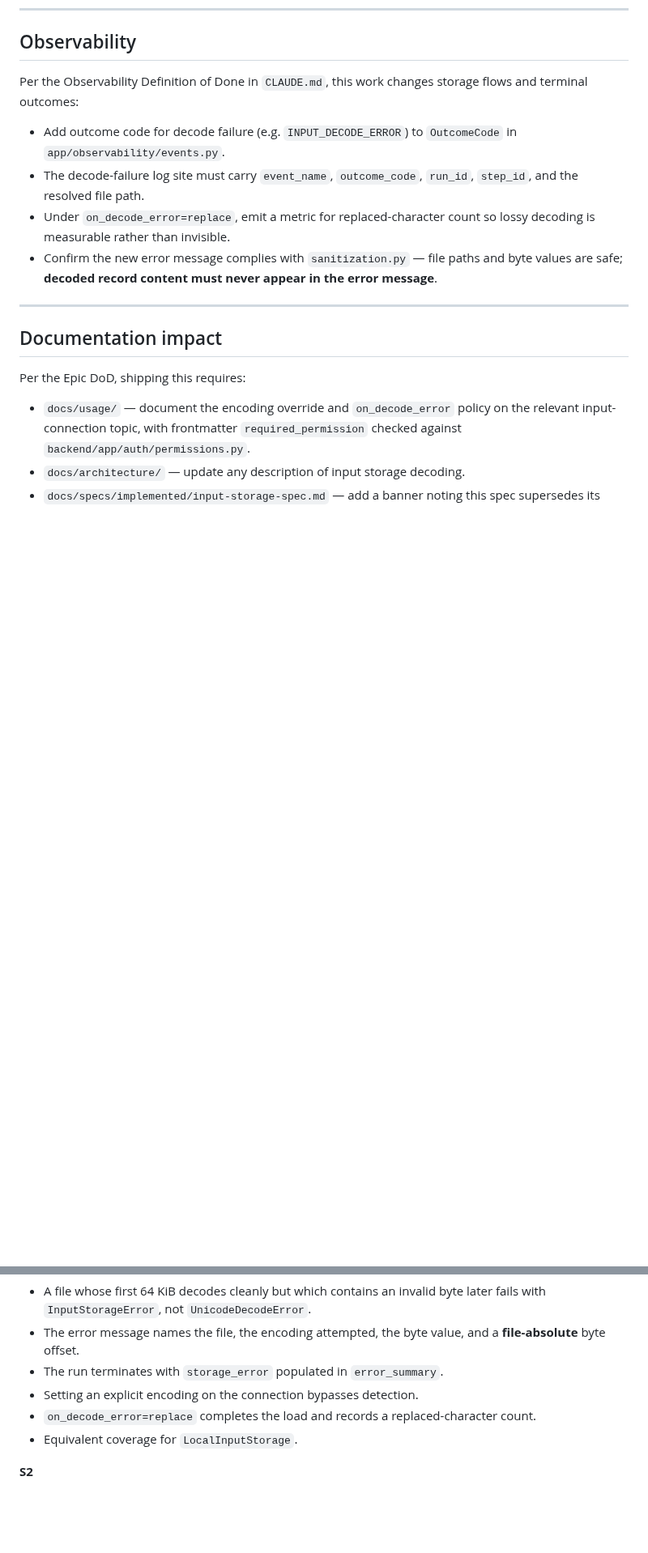
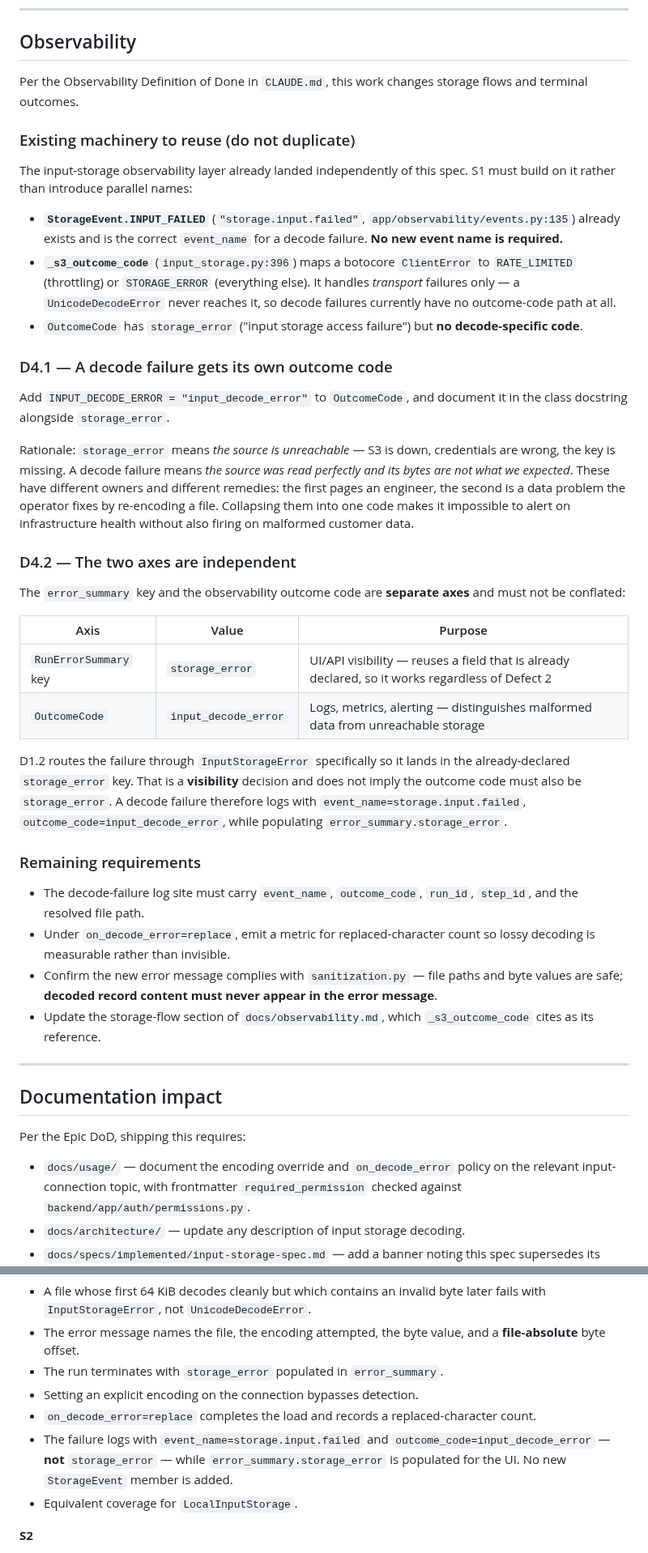
Before and after one commit to eelywasa/sf-bulk-loader, a Markdown page: docs/specs/input-encoding-and-error-visibility.md, 2 parts joined by grey strips. Shown at 81% size. GitHub-like rendering; blank space fills up the shorter version.

Commit message:
docs: align encoding spec with existing storage observability
Reuse the StorageEvent.INPUT_FAILED event already on main rather than
adding a new event name, and add a distinct INPUT_DECODE_ERROR outcome
code so malformed input data can be alerted on separately from
unreachable storage (_s3_outcome_code only covers transport failures, so
a UnicodeDecodeError currently has no outcome-code path at all).

New D4.2 records that the error_summary key and the observability
outcome code are independent axes: a decode failure logs with
outcome_code=input_decode_error while populating
error_summary.storage_error for UI visibility.

Corrects three stale input_storage.py line references — the file moved
substantially on main (+336/-61, observability only; the defect itself is
byte-for-byte intact). All line references now verified against
origin/main at 2a351ba.

Co-Authored-By: Claude Opus 5 <noreply@anthropic.com>

```diff
--- a/docs/specs/input-encoding-and-error-visibility.md
+++ b/docs/specs/input-encoding-and-error-visibility.md
@@ -243,10 +245,56 @@ object. A one-line startup log naming affected step IDs is sufficient.
 ## Observability
 
 Per the Observability Definition of Done in `CLAUDE.md`, this work changes
-storage flows and terminal outcomes:
+storage flows and terminal outcomes.
 
-- Add outcome code for decode failure (e.g. `INPUT_DECODE_ERROR`) to
-  `OutcomeCode` in `app/observability/events.py`.
+### Existing machinery to reuse (do not duplicate)
+
+The input-storage observability layer already landed independently of this
+spec. S1 must build on it rather than introduce parallel names:
+
+- **`StorageEvent.INPUT_FAILED`** (`"storage.input.failed"`,
+  `app/observability/events.py:135`) already exists and is the correct
+  `event_name` for a decode failure. **No new event name is required.**
+- **`_s3_outcome_code`** (`input_storage.py:396`) maps a botocore
+  `ClientError` to `RATE_LIMITED` (throttling) or `STORAGE_ERROR`
+  (everything else). It handles *transport* failures only — a
+  `UnicodeDecodeError` never reaches it, so decode failures currently have
+  no outcome-code path at all.
+- `OutcomeCode` has `storage_error` ("input storage access failure") but
+  **no decode-specific code**.
+
+### D4.1 — A decode failure gets its own outcome code
+
+Add `INPUT_DECODE_ERROR = "input_decode_error"` to `OutcomeCode`, and
+document it in the class docstring alongside `storage_error`.
+
+Rationale: `storage_error` means *the source is unreachable* — S3 is down,
+credentials are wrong, the key is missing. A decode failure means *the source
+was read perfectly and its bytes are not what we expected*. These have
+different owners and different remedies: the first pages an engineer, the
+second is a data problem the operator fixes by re-encoding a file. Collapsing
+them into one code makes it impossible to alert on infrastructure health
+without also firing on malformed customer data.
+
+### D4.2 — The two axes are independent
+
+The `error_summary` key and the observability outcome code are **separate
+axes** and must not be conflated:
+
+| Axis | Value | Purpose |
+|---|---|---|
+| `RunErrorSummary` key | `storage_error` | UI/API visibility — reuses a field that is already declared, so it works regardless of Defect 2 |
+| `OutcomeCode` | `input_decode_error` | Logs, metrics, alerting — distinguishes malformed data from unreachable storage |
+
+D1.2 routes the failure through `InputStorageError` specifically so it lands
+in the already-declared `storage_error` key. That is a **visibility**
+decision and does not imply the outcome code must also be `storage_error`. A
+decode failure therefore logs with `event_name=storage.input.failed`,
+`outcome_code=input_decode_error`, while populating
+`error_summary.storage_error`.
+
+### Remaining requirements
+
 - The decode-failure log site must carry `event_name`, `outcome_code`,
   `run_id`, `step_id`, and the resolved file path.
 - Under `on_decode_error=replace`, emit a metric for replaced-character
@@ -254,6 +302,8 @@ storage flows and terminal outcomes:
 - Confirm the new error message complies with `sanitization.py` — file paths
   and byte values are safe; **decoded record content must never appear in the
   error message**.
+- Update the storage-flow section of `docs/observability.md`, which
+  `_s3_outcome_code` cites as its reference.
 
 ---
 
@@ -294,6 +344,10 @@ failing load.
 - Setting an explicit encoding on the connection bypasses detection.
 - `on_decode_error=replace` completes the load and records a
   replaced-character count.
+- The failure logs with `event_name=storage.input.failed` and
+  `outcome_code=input_decode_error` — **not** `storage_error` — while
+  `error_summary.storage_error` is populated for the UI. No new
+  `StorageEvent` member is added.
 - Equivalent coverage for `LocalInputStorage`.
 
 **S2**
```
Also changed, not shown: other parts of docs/specs/input-encoding-and-error-visibility.md (+6 -4 lines).
